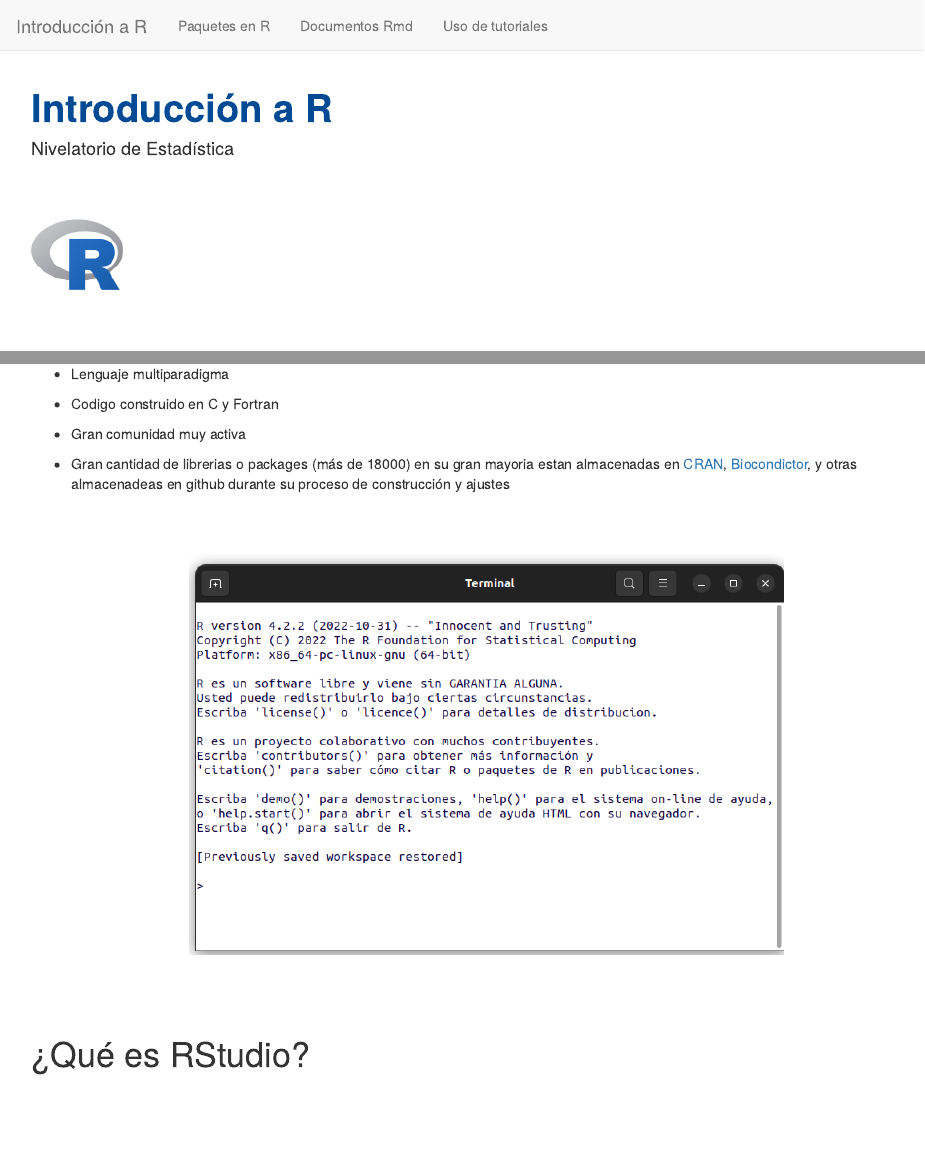
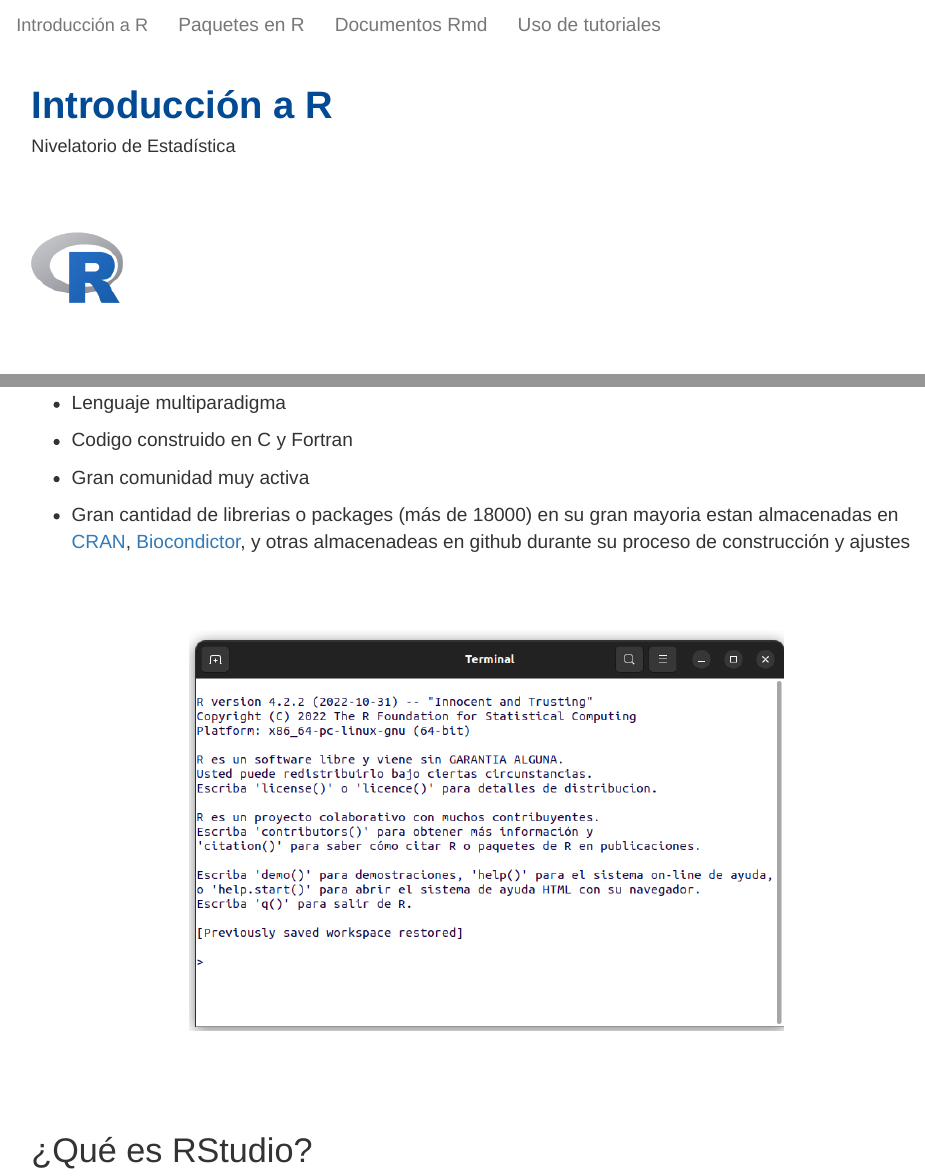
Before and after one commit to dgonxalex80/nivelatorioEST3, an R Markdown document (index.Rmd): the page in a window 1100 px wide, from its top, and a second part further down, joined at a grey line. Rendered offline with R 4.5, knitr and Pandoc, with nearby package versions; code that draws random numbers runs with fixed seeds of ours.

Commit message:
arreglo font Barlow

````diff
--- a/index.Rmd
+++ b/index.Rmd
@@ -2,6 +2,7 @@
 title: <span style="color:#034a94"> **Introducción a R**</span>
 author: "Nivelatorio de Estadística"
 output: html_document
+css: style.css
 ---
 
 ```{r setup, include=FALSE}
--- a/style.css
+++ b/style.css
@@ -13,3 +13,8 @@ border-color:#ffffff;
 .sidebar{
   background-color: #8acfe6;
 }
+
+body {
+    font-family: 'Barlow SemiCondensed', sans-serif;
+    font-size: 19px;
+}
````
Also changed, not shown: recurso102.Rmd (+1 -0 lines), recurso103.Rmd (+1 -0 lines), recurso104.Rmd (+1 -0 lines), 10 other files.
